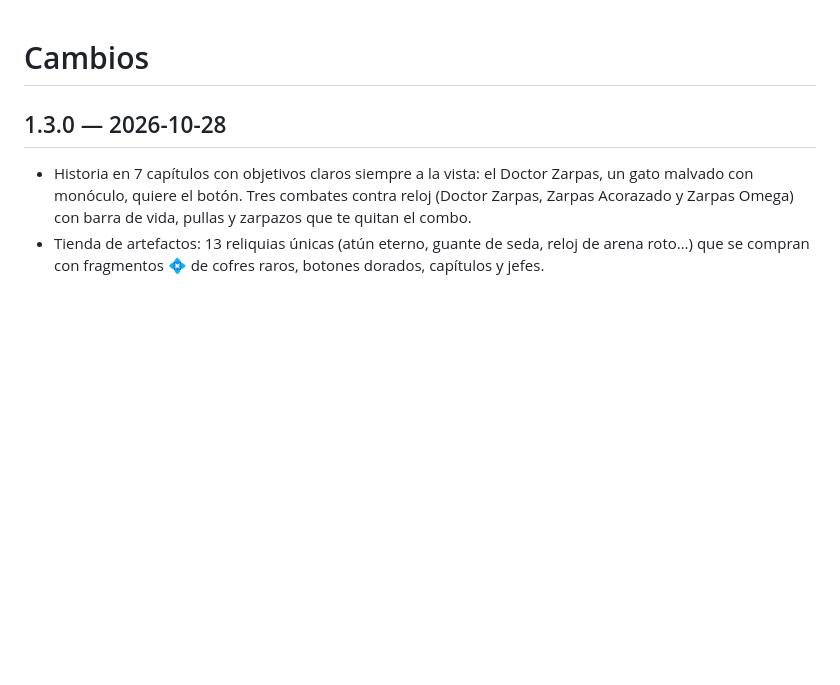
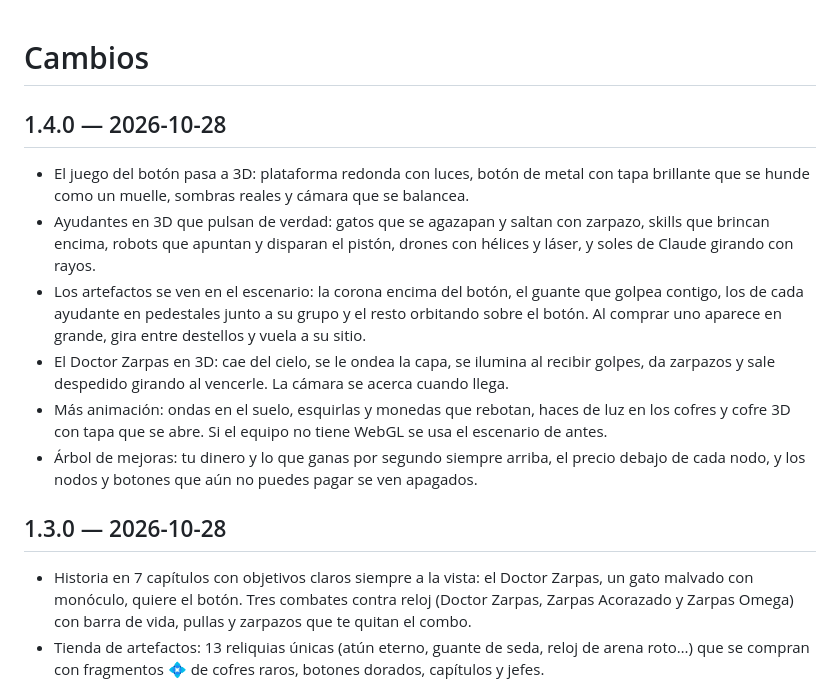
Before and after one commit to AlvaroMDX/skill-lab, a Markdown page: CHANGELOG.md, the part around the change. Rendered like a GitHub page; blank space fills up the shorter version.

Commit message:
[Docs] Add 1.4.0 changelog entry

```diff
--- a/CHANGELOG.md
+++ b/CHANGELOG.md
@@ -1,4 +1,12 @@
 # Cambios
+
+## 1.4.0 — 2026-10-28
+- El juego del botón pasa a 3D: plataforma redonda con luces, botón de metal con tapa brillante que se hunde como un muelle, sombras reales y cámara que se balancea.
+- Ayudantes en 3D que pulsan de verdad: gatos que se agazapan y saltan con zarpazo, skills que brincan encima, robots que apuntan y disparan el pistón, drones con hélices y láser, y soles de Claude girando con rayos.
+- Los artefactos se ven en el escenario: la corona encima del botón, el guante que golpea contigo, los de cada ayudante en pedestales junto a su grupo y el resto orbitando sobre el botón. Al comprar uno aparece en grande, gira entre destellos y vuela a su sitio.
+- El Doctor Zarpas en 3D: cae del cielo, se le ondea la capa, se ilumina al recibir golpes, da zarpazos y sale despedido girando al vencerle. La cámara se acerca cuando llega.
+- Más animación: ondas en el suelo, esquirlas y monedas que rebotan, haces de luz en los cofres y cofre 3D con tapa que se abre. Si el equipo no tiene WebGL se usa el escenario de antes.
+- Árbol de mejoras: tu dinero y lo que ganas por segundo siempre arriba, el precio debajo de cada nodo, y los nodos y botones que aún no puedes pagar se ven apagados.
 
 ## 1.3.0 — 2026-10-28
 - Historia en 7 capítulos con objetivos claros siempre a la vista: el Doctor Zarpas, un gato malvado con monóculo, quiere el botón. Tres combates contra reloj (Doctor Zarpas, Zarpas Acorazado y Zarpas Omega) con barra de vida, pullas y zarpazos que te quitan el combo.
```
